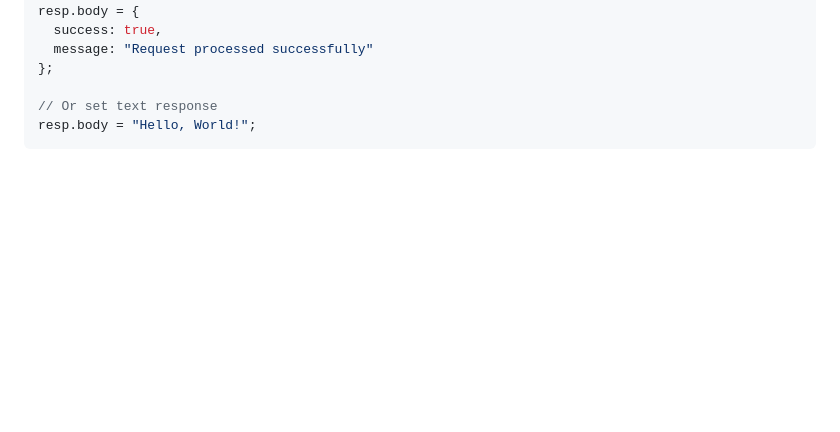
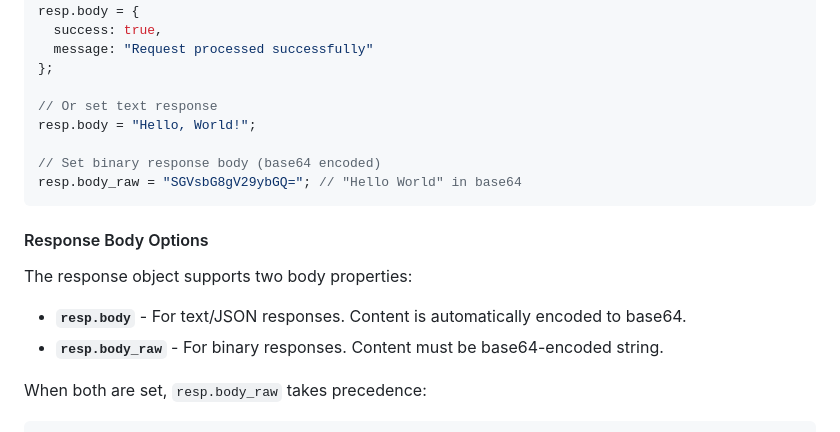
Before and after one commit to luketurner/webhook-testing-tool, a Markdown page: src/docs/handlers.md, the part around one of its changes. Drawn GitHub-style; blank space fills up the shorter version.

````diff
--- a/src/docs/handlers.md
+++ b/src/docs/handlers.md
@@ -74,3 +74,17 @@ resp.body = {
 
 // Or set text response
 resp.body = "Hello, World!";
+
+// Set binary response body (base64 encoded)
+resp.body_raw = "SGVsbG8gV29ybGQ="; // "Hello World" in base64
+```
+
+#### Response Body Options
+
+The response object supports two body properties:
+
+- **`resp.body`** - For text/JSON responses. Content is automatically encoded to base64.
+- **`resp.body_raw`** - For binary responses. Content must be base64-encoded string.
+
+When both are set, `resp.body_raw` takes precedence:
+
````
Also changed, not shown: other parts of src/docs/handlers.md (+27 -0 lines).
